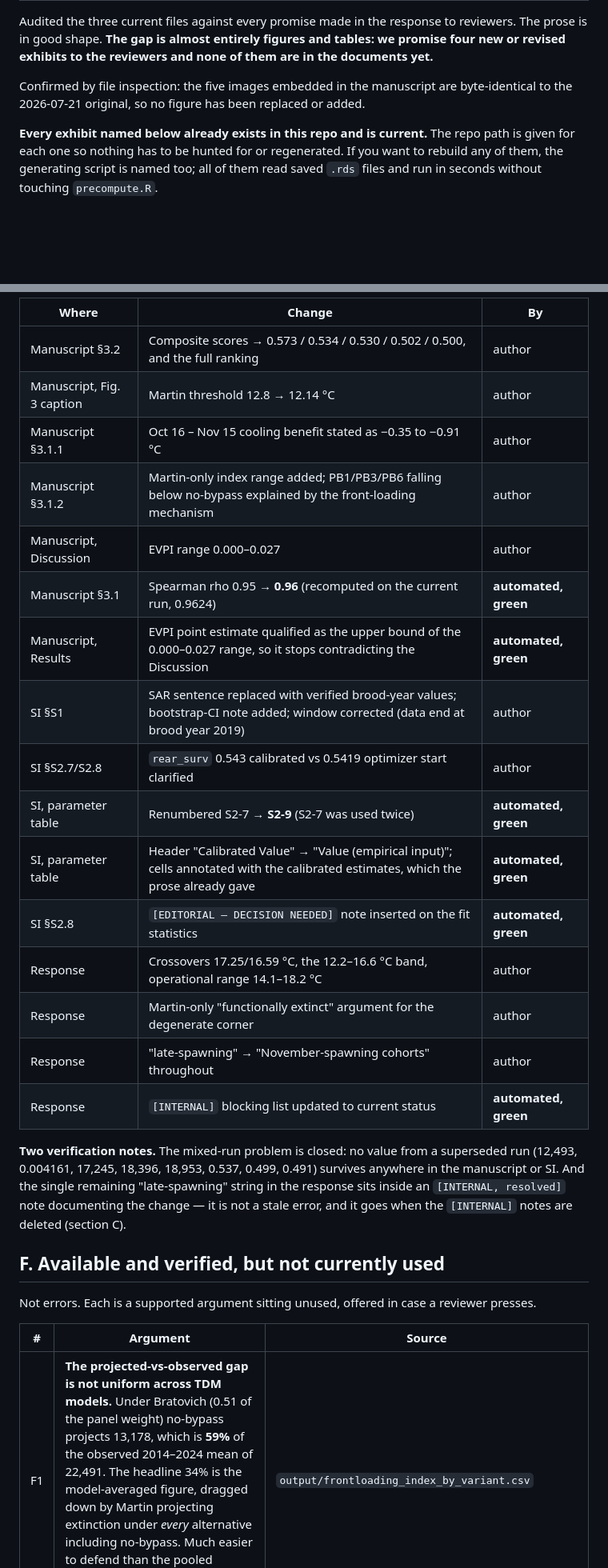
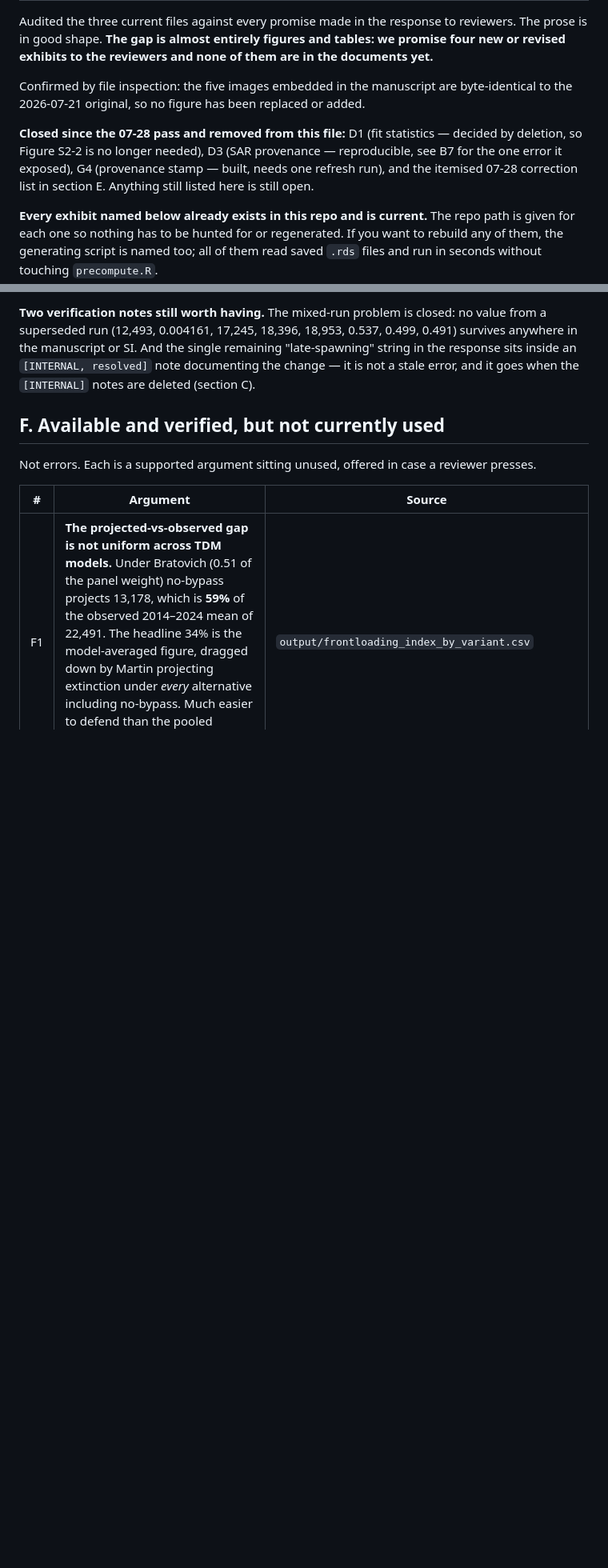
Before and after one commit to BDO-Science/ARG_SDM_modeling, a Markdown page: OUTSTANDING_ITEMS.md, 2 parts joined by grey strips. Shown at 80% size. Drawn GitHub-style; blank space fills up the shorter version.

```diff
--- a/OUTSTANDING_ITEMS.md
+++ b/OUTSTANDING_ITEMS.md
@@ -14,6 +14,13 @@ the reviewers and none of them are in the documents yet.**
 Confirmed by file inspection: the five images embedded in the manuscript
 are byte-identical to the 2026-07-21 original, so no figure has been
 replaced or added.
+
+**Closed since the 07-28 pass and removed from this file:** D1 (fit
+statistics — decided by deletion, so Figure S2-2 is no longer needed),
+D3 (SAR provenance — reproducible, see B7 for the one error it exposed),
+G4 (provenance stamp — built, needs one refresh run), and the itemised
+07-28 correction list in section E. Anything still listed here is still
+open.
 
 **Every exhibit named below already exists in this repo and is
 current.** The repo path is given for each one so nothing has to be
@@ -388,29 +329,11 @@ in the documents; yellow and cyan highlighting predates them.
 
-| Where | Change | By |
-|----|----|----|
-| Manuscript §3.2 | Composite scores → 0.573 / 0.534 / 0.530 / 0.502 / 0.500, and the full ranking | author |
-| Manuscript, Fig. 3 caption | Martin threshold 12.8 → 12.14 °C | author |
-| Manuscript §3.1.1 | Oct 16 – Nov 15 cooling benefit stated as −0.35 to −0.91 °C | author |
-| Manuscript §3.1.2 | Martin-only index range added; PB1/PB3/PB6 falling below no-bypass explained by the front-loading mechanism | author |
-| Manuscript, Discussion | EVPI range 0.000–0.027 | author |
-| Manuscript §3.1 | Spearman rho 0.95 → **0.96** (recomputed on the current run, 0.9624) | **automated, green** |
-| Manuscript, Results | EVPI point estimate qualified as the upper bound of the 0.000–0.027 range, so it stops contradicting the Discussion | **automated, green** |
-| SI §S1 | SAR sentence replaced with verified brood-year values; bootstrap-CI note added; window corrected (data end at brood year 2019) | author |
-| SI §S2.7/S2.8 | `rear_surv` 0.543 calibrated vs 0.5419 optimizer start clarified | author |
-| SI, parameter table | Renumbered S2-7 → **S2-9** (S2-7 was used twice) | **automated, green** |
-| SI, parameter table | Header "Calibrated Value" → "Value (empirical input)"; cells annotated with the calibrated estimates, which the prose already gave | **automated, green** |
-| SI §S2.8 | `[EDITORIAL — DECISION NEEDED]` note inserted on the fit statistics | **automated, green** |
-| Response | Crossovers 17.25/16.59 °C, the 12.2–16.6 °C band, operational range 14.1–18.2 °C | author |
-| Response | Martin-only "functionally extinct" argument for the degenerate corner | author |
-| Response | "late-spawning" → "November-spawning cohorts" throughout | author |
-| Response | `[INTERNAL]` blocking list updated to current status | **automated, green** |
-
-**Two verification notes.** The mixed-run problem is closed: no value
-from a superseded run (12,493, 0.004161, 17,245, 18,396, 18,953, 0.537,
-0.499, 0.491) survives anywhere in the manuscript or SI. And the single
-remaining "late-spawning" string in the response sits inside an
-`[INTERNAL, resolved]` note documenting the change — it is not a stale
-error, and it goes when the `[INTERNAL]` notes are deleted (section C).
+**Two verification notes still worth having.** The mixed-run problem is
+closed: no value from a superseded run (12,493, 0.004161, 17,245, 18,396,
+18,953, 0.537, 0.499, 0.491) survives anywhere in the manuscript or SI.
+And the single remaining "late-spawning" string in the response sits
+inside an `[INTERNAL, resolved]` note documenting the change — it is not
+a stale error, and it goes when the `[INTERNAL]` notes are deleted
+(section C).
 
 ## F. Available and verified, but not currently used
 
```
Also changed, not shown: other parts of OUTSTANDING_ITEMS.md (+39 -113 lines).
